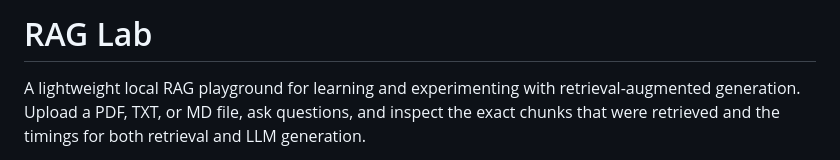
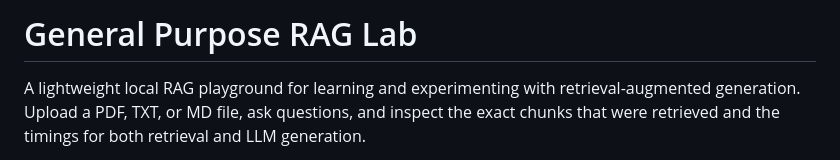
Before and after one commit to Jivan052/General-Purpose-RAG, a Markdown page: README.md, the part around the change. Rendered like a GitHub page.

```diff
--- a/README.md
+++ b/README.md
@@ -1,4 +1,4 @@
-# RAG Lab
+# General Purpose RAG Lab
 
 A lightweight local RAG playground for learning and experimenting with retrieval-augmented generation. Upload a PDF, TXT, or MD file, ask questions, and inspect the exact chunks that were retrieved and the timings for both retrieval and LLM generation.
 
```
